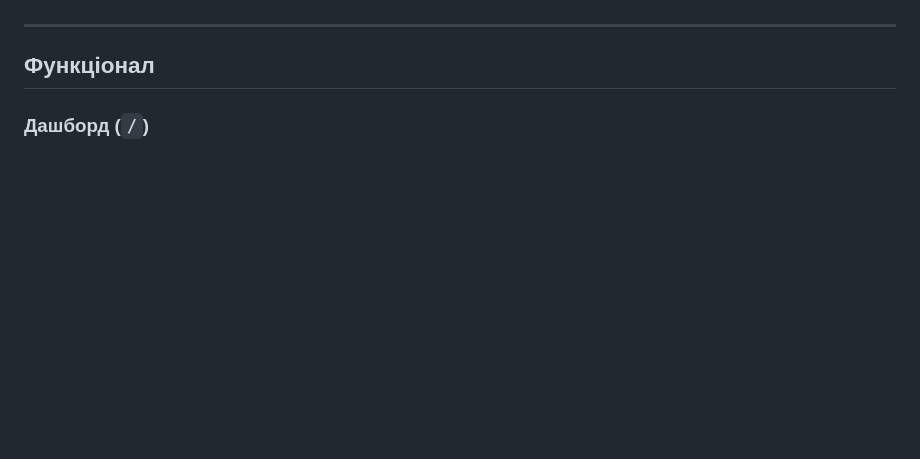
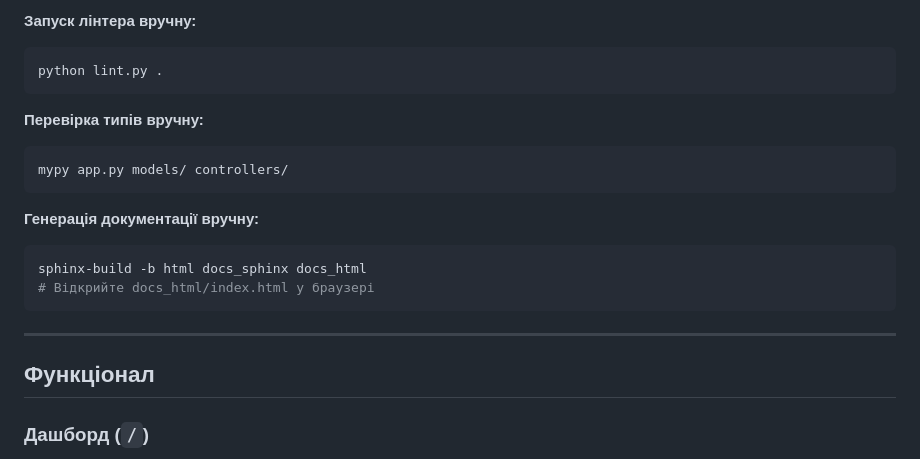
Before and after one commit to alwaysfeell/SmartBudget, a Markdown page: README.md, the part around one of its changes. Rendered like a GitHub page; blank space fills up the shorter version.

````diff
--- a/README.md
+++ b/README.md
@@ -127,3 +247,18 @@ http://localhost:5000
+**Запуск лінтера вручну:**
+```bash
+python lint.py .
+```
+
+**Перевірка типів вручну:**
+```bash
+mypy app.py models/ controllers/
+```
+
+**Генерація документації вручну:**
+```bash
+sphinx-build -b html docs_sphinx docs_html
+# Відкрийте docs_html/index.html у браузері
+```
 
 ---
 
````
Also changed, not shown: other parts of README.md (+138 -18 lines).
